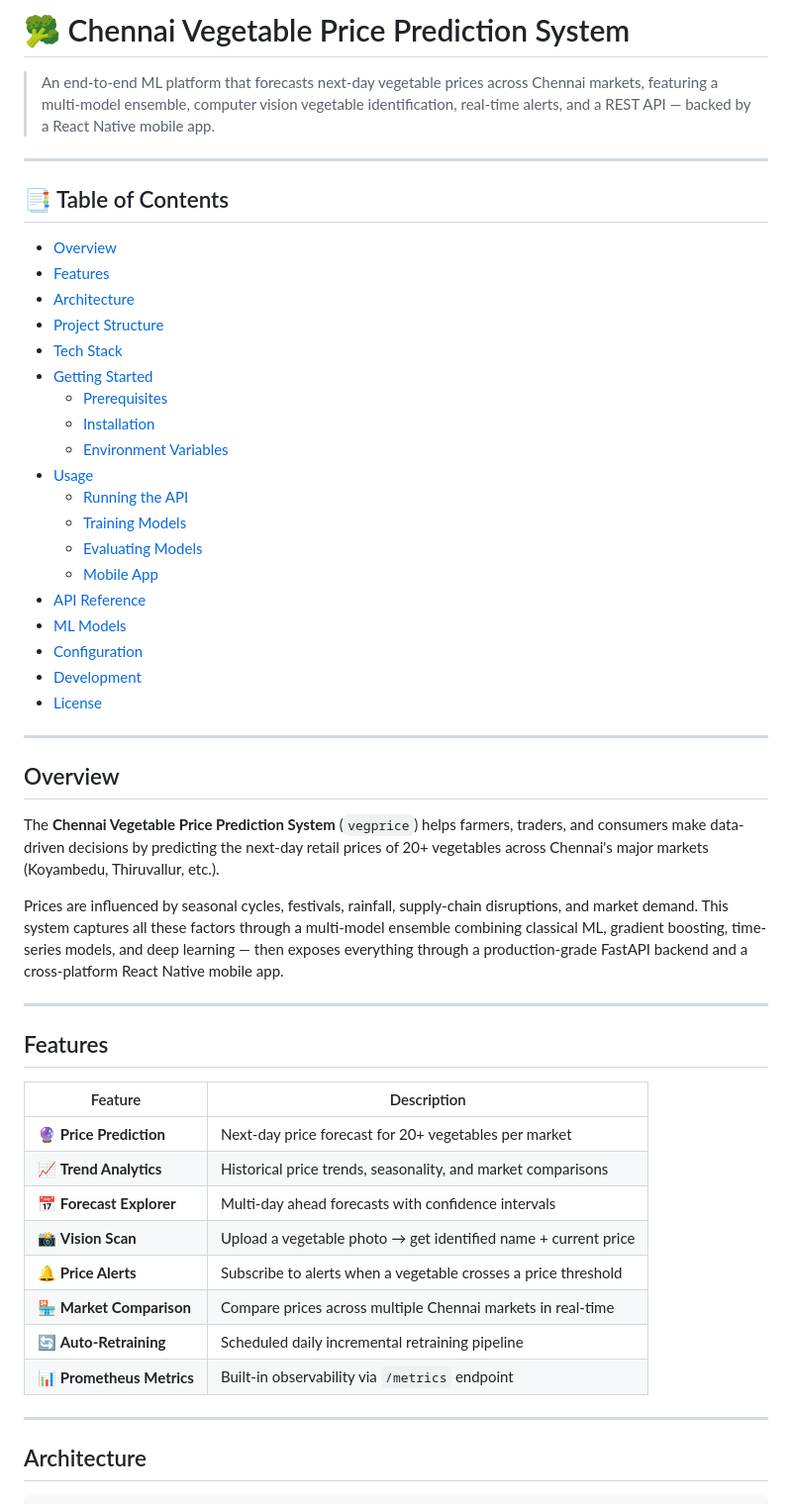
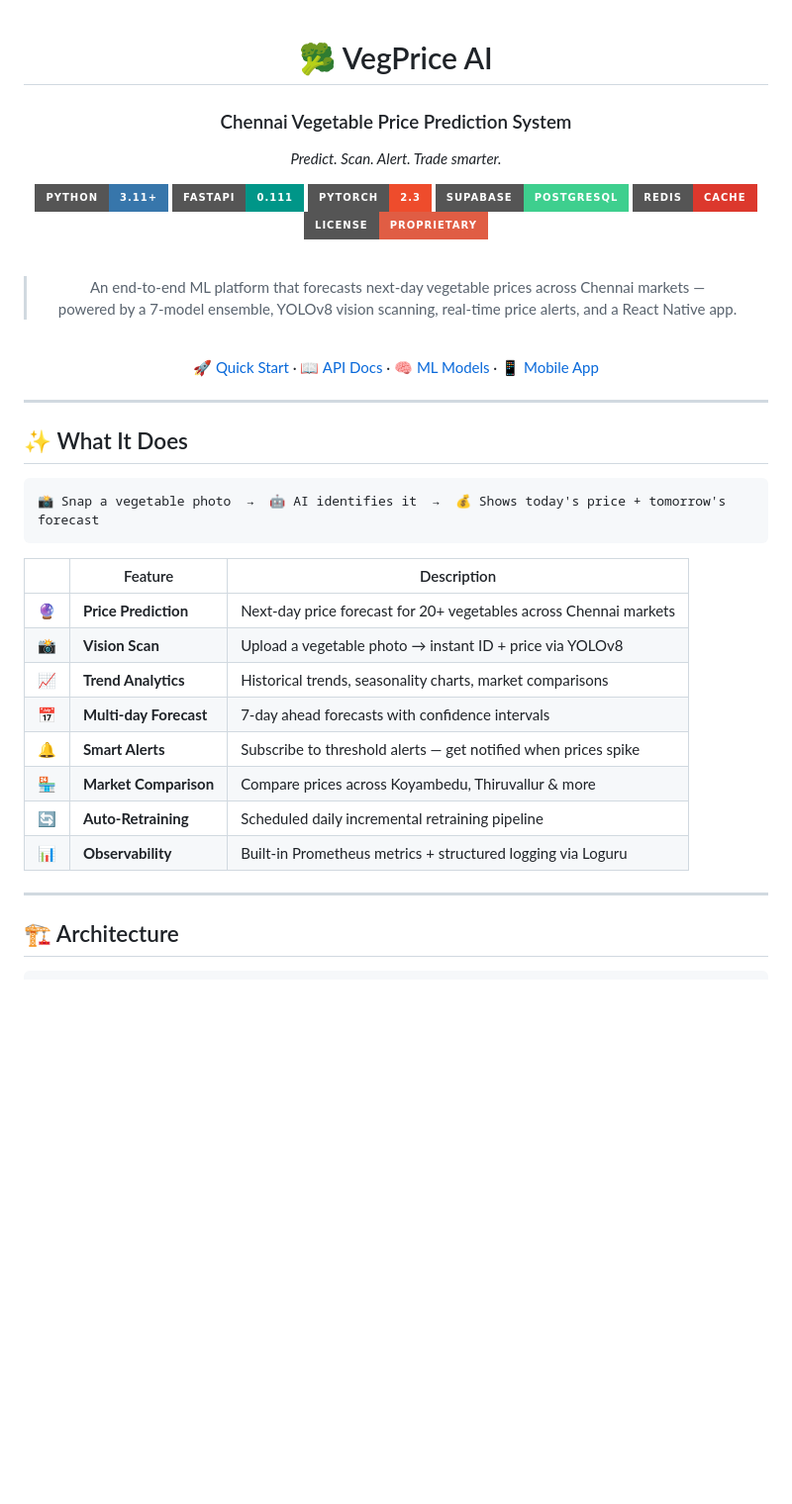
Before and after one commit to nitheeshdr/Chennai-Vegetable-Price-Prediction-System, a Markdown page: README.md, the part around one of its changes. Shown at 99% size. Drawn GitHub-style; badges without logos; blank space fills up the shorter version.

Commit message:
docs: modernize README with badges, architecture diagram, and full reference

````diff
--- a/README.md
+++ b/README.md
@@ -1,56 +1,49 @@
-# 🥦 Chennai Vegetable Price Prediction System
+<div align="center">
 
-> An end-to-end ML platform that forecasts next-day vegetable prices across Chennai markets, featuring a multi-model ensemble, computer vision vegetable identification, real-time alerts, and a REST API — backed by a React Native mobile app.
+# 🥦 VegPrice AI
+### Chennai Vegetable Price Prediction System
+
+*Predict. Scan. Alert. Trade smarter.*
+
+[![Python](https://img.shields.io/badge/Python-3.11+-3776AB?style=for-the-badge&logo=python&logoColor=white)](https://python.org)
+[![FastAPI](https://img.shields.io/badge/FastAPI-0.111-009688?style=for-the-badge&logo=fastapi&logoColor=white)](https://fastapi.tiangolo.com)
+[![PyTorch](https://img.shields.io/badge/PyTorch-2.3-EE4C2C?style=for-the-badge&logo=pytorch&logoColor=white)](https://pytorch.org)
+[![Supabase](https://img.shields.io/badge/Supabase-PostgreSQL-3ECF8E?style=for-the-badge&logo=supabase&logoColor=white)](https://supabase.com)
+[![Redis](https://img.shields.io/badge/Redis-Cache-DC382D?style=for-the-badge&logo=redis&logoColor=white)](https://redis.io)
+[![License](https://img.shields.io/badge/License-Proprietary-red?style=for-the-badge)](LICENSE)
+
+<br/>
+
+> An end-to-end ML platform that forecasts next-day vegetable prices across Chennai markets —
+> powered by a 7-model ensemble, YOLOv8 vision scanning, real-time price alerts, and a React Native app.
+
+<br/>
+
+[🚀 Quick Start](#-quick-start) · [📖 API Docs](#-api-reference) · [🧠 ML Models](#-ml-models) · [📱 Mobile App](#-mobile-app)
+
+</div>
 
 ---
 
-## 📑 Table of Contents
+## ✨ What It Does
 
-- [Overview](#overview)
-- [Features](#features)
-- [Architecture](#architecture)
-- [Project Structure](#project-structure)
-- [Tech Stack](#tech-stack)
-- [Getting Started](#getting-started)
-  - [Prerequisites](#prerequisites)
-  - [Installation](#installation)
-  - [Environment Variables](#environment-variables)
-- [Usage](#usage)
-  - [Running the API](#running-the-api)
-  - [Training Models](#training-models)
-  - [Evaluating Models](#evaluating-models)
-  - [Mobile App](#mobile-app)
-- [API Reference](#api-reference)
-- [ML Models](#ml-models)
-- [Configuration](#configuration)
-- [Development](#development)
-- [License](#license)
+```
+📸 Snap a vegetable photo  →  🤖 AI identifies it  →  💰 Shows today's price + tomorrow's forecast
+```
+
+| | Feature | Description |
+|---|---|---|
+| 🔮 | **Price Prediction** | Next-day price forecast for 20+ vegetables across Chennai markets |
+| 📸 | **Vision Scan** | Upload a vegetable photo → instant ID + price via YOLOv8 |
+| 📈 | **Trend Analytics** | Historical trends, seasonality charts, market comparisons |
+| 📅 | **Multi-day Forecast** | 7-day ahead forecasts with confidence intervals |
+| 🔔 | **Smart Alerts** | Subscribe to threshold alerts — get notified when prices spike |
+| 🏪 | **Market Comparison** | Compare prices across Koyambedu, Thiruvallur & more |
+| 🔄 | **Auto-Retraining** | Scheduled daily incremental retraining pipeline |
+| 📊 | **Observability** | Built-in Prometheus metrics + structured logging via Loguru |
 
 ---
 
-## Overview
-
-The **Chennai Vegetable Price Prediction System** (`vegprice`) helps farmers, traders, and consumers make data-driven decisions by predicting the next-day retail prices of 20+ vegetables across Chennai's major markets (Koyambedu, Thiruvallur, etc.).
-
-Prices are influenced by seasonal cycles, festivals, rainfall, supply-chain disruptions, and market demand. This system captures all these factors through a multi-model ensemble combining classical ML, gradient boosting, time-series models, and deep learning — then exposes everything through a production-grade FastAPI backend and a cross-platform React Native mobile app.
-
----
-
-## Features
-
-| Feature | Description |
-|---|---|
-| 🔮 **Price Prediction** | Next-day price forecast for 20+ vegetables per market |
-| 📈 **Trend Analytics** | Historical price trends, seasonality, and market comparisons |
-| 📅 **Forecast Explorer** | Multi-day ahead forecasts with confidence intervals |
-| 📸 **Vision Scan** | Upload a vegetable photo → get identified name + current price |
-| 🔔 **Price Alerts** | Subscribe to alerts when a vegetable crosses a price threshold |
-| 🏪 **Market Comparison** | Compare prices across multiple Chennai markets in real-time |
-| 🔄 **Auto-Retraining** | Scheduled daily incremental retraining pipeline |
-| 📊 **Prometheus Metrics** | Built-in observability via `/metrics` endpoint |
-
----
-
-## Architecture
+## 🏗️ Architecture
 
 ```
````
Also changed, not shown: other parts of README.md (+248 -246 lines).
